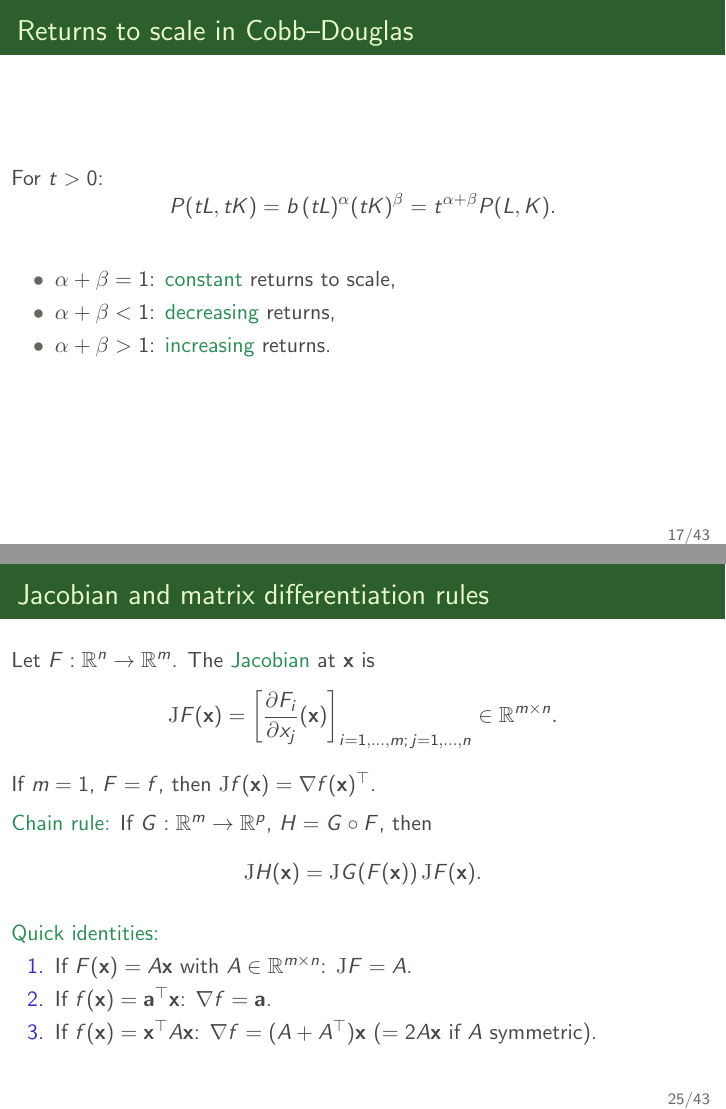
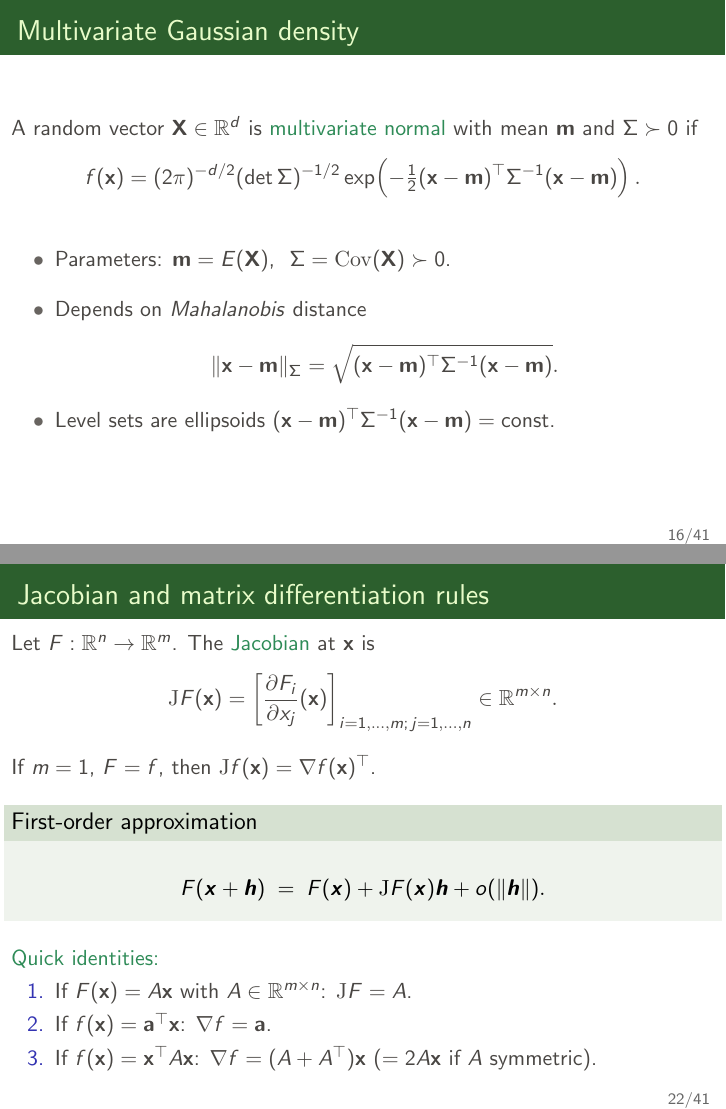
Before and after one commit to pzwiernik/math-brushup, LaTeX slides (slides/Lecture5.tex): pages 20 and 29 of 51 before the commit and pages 19 and 26 of 49 after it, joined at a grey line. Compiled offline with pdfLaTeX.

Commit message:
Update Lecture5.tex

```diff
--- a/slides/Lecture5.tex
+++ b/slides/Lecture5.tex
@@ -355,18 +355,18 @@ D=\{(L,K)\in\R^2:\ L\ge 0,\ K\ge 0\}.
 \end{figure}
 \end{frame}
 
-% ------------------------------------------------
-\begin{frame}{Returns to scale in Cobb--Douglas}
-For \(t>0\):
-\[
-P(tL,tK)=b\,(tL)^{\alpha}(tK)^{\beta}=t^{\alpha+\beta}P(L,K).
-\]
-\begin{itemize}
-\item \(\alpha+\beta=1\): \textcolor{SeaGreen}{constant} returns to scale,
-\item \(\alpha+\beta<1\): \textcolor{SeaGreen}{decreasing} returns,
-\item \(\alpha+\beta>1\): \textcolor{SeaGreen}{increasing} returns.
-\end{itemize}
-\end{frame}
+%% ------------------------------------------------
+%\begin{frame}{Returns to scale in Cobb--Douglas}
+%For \(t>0\):
+%\[
+%P(tL,tK)=b\,(tL)^{\alpha}(tK)^{\beta}=t^{\alpha+\beta}P(L,K).
+%\]
+%\begin{itemize}
+%\item \(\alpha+\beta=1\): \textcolor{SeaGreen}{constant} returns to scale,
+%\item \(\alpha+\beta<1\): \textcolor{SeaGreen}{decreasing} returns,
+%\item \(\alpha+\beta>1\): \textcolor{SeaGreen}{increasing} returns.
+%\end{itemize}
+%\end{frame}
 
 
 
@@ -378,8 +378,8 @@ f(\mathbf{x})=(2\pi)^{-d/2}(\det \Sigma)^{-1/2}
 \exp\!\left(-\tfrac12(\mathbf{x}-\mathbf{m})^{\top}\Sigma^{-1}(\mathbf{x}-\mathbf{m})\right).
 \]
 \begin{itemize}
-\item \(\mathbf{m}=E(\mathbf{X})\), \(\ \Sigma= \mathrm{Cov}(\mathbf{X})\succ0\).
-\item Depends on \textit{Mahalanobis} distance \(\|\mathbf{x}-\mathbf{m}\|_{\Sigma}=\sqrt{(\mathbf{x}-\mathbf{m})^\top\Sigma^{-1}(\mathbf{x}-\mathbf{m})}\).
+\item Parameters: \(\mathbf{m}=E(\mathbf{X})\), \(\ \Sigma= \mathrm{Cov}(\mathbf{X})\succ0\).\\[4mm]
+\item Depends on \textit{Mahalanobis} distance $$\|\mathbf{x}-\mathbf{m}\|_{\Sigma}=\sqrt{(\mathbf{x}-\mathbf{m})^\top\Sigma^{-1}(\mathbf{x}-\mathbf{m})}.$$
 \item Level sets are ellipsoids \((\mathbf{x}-\mathbf{m})^\top\Sigma^{-1}(\mathbf{x}-\mathbf{m})=\text{const}\).
 \end{itemize}
 \end{frame}
@@ -557,11 +542,15 @@ Let \(F:\R^n\to\R^m\). The \textcolor{SeaGreen}{Jacobian} at \(\mathbf{x}\) is
 If \(m=1\), \(F=f\), then \({\rm J}f(\mathbf{x})=\nabla f(\mathbf{x})^\top\).
 
 \medskip
-\textcolor{SeaGreen}{Chain rule:}
-If \(G:\R^m\to\R^p\), \(H=G\circ F\), then
-\[
-{\rm J}H(\mathbf{x})={\rm J}G(F(\mathbf{x}))\,{\rm J}F(\mathbf{x}).
-\]
+\begin{block}{First-order approximation}
+	$$F(\bs x+\bs h)\;=\;F(\bs x)+{\rm J}F(\bs x)\bs h +o(\|\bs h\|).$$
+\end{block}
+
+%\textcolor{SeaGreen}{Chain rule:}
+%If \(G:\R^m\to\R^p\), \(H=G\circ F\), then
+%\[
+%{\rm J}H(\mathbf{x})={\rm J}G(F(\mathbf{x}))\,{\rm J}F(\mathbf{x}).
+%\]
 
 \medskip
 \textcolor{SeaGreen}{Quick identities:}
```
Also changed, not shown: slides/Lecture5.tex (83 more changed lines).
